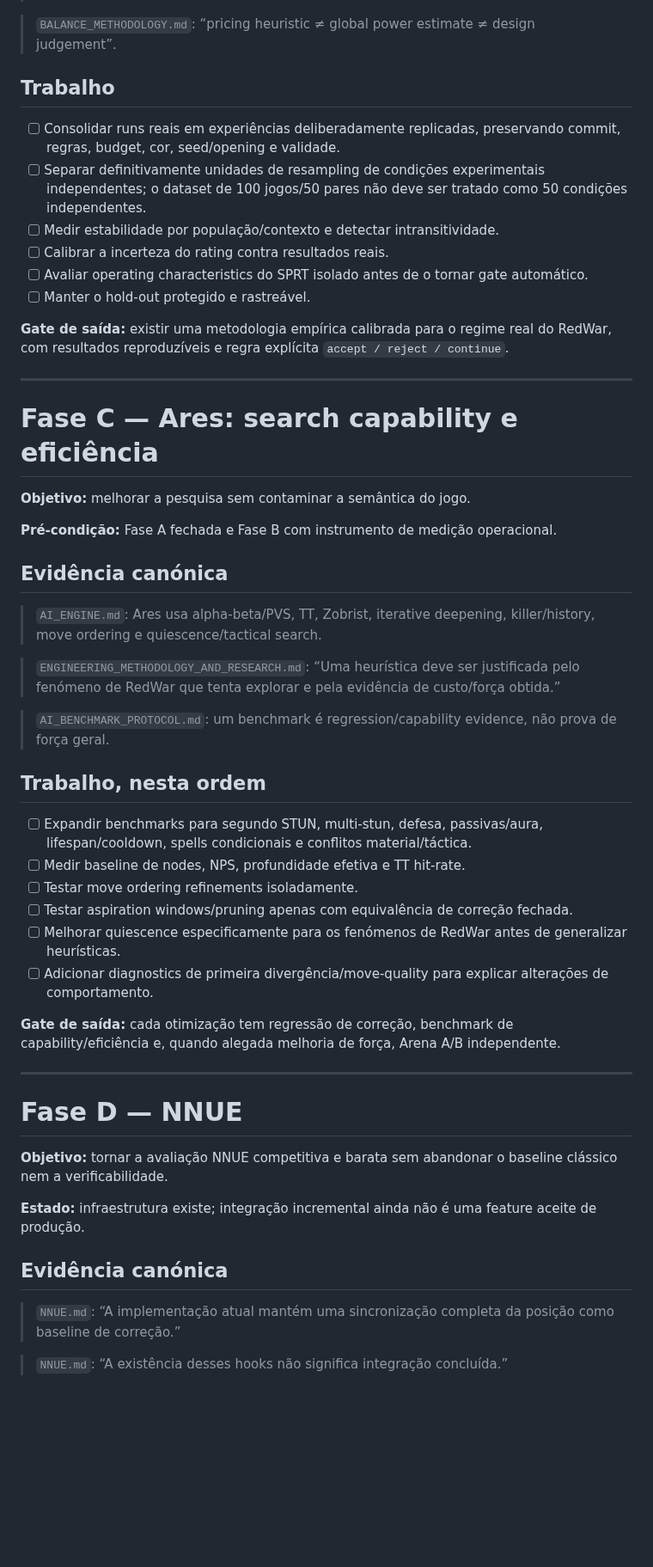
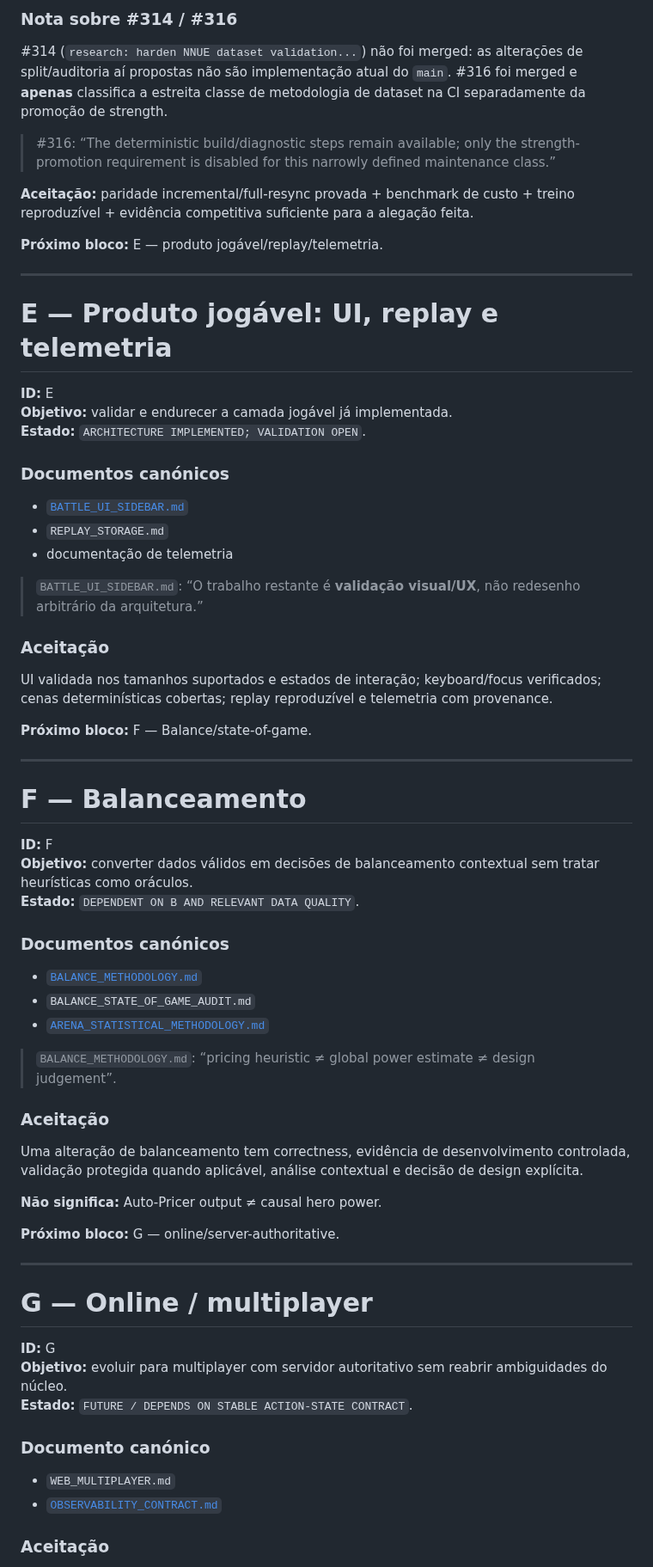
Before and after one commit to Siuo-Player/RedWar, a Markdown page: docs/ROADMAP.md, the part around one of its changes. Shown at 86% size. Drawn GitHub-style; blank space fills up the shorter version.

```diff
--- a/docs/ROADMAP.md
+++ b/docs/ROADMAP.md
@@ -79,55 +211,71 @@ CI verde é condição necessária para mudanças de código, mas não é prova
+### Nota sobre #314 / #316
+
+#314 (`research: harden NNUE dataset validation...`) não foi merged: as alterações de split/auditoria aí propostas não são implementação atual do `main`. #316 foi merged e **apenas** classifica a estreita classe de metodologia de dataset na CI separadamente da promoção de strength.
+
+> #316: “The deterministic build/diagnostic steps remain available; only the strength-promotion requirement is disabled for this narrowly defined maintenance class.”
+
+**Aceitação:** paridade incremental/full-resync provada + benchmark de custo + treino reproduzível + evidência competitiva suficiente para a alegação feita.
+
+**Próximo bloco:** E — produto jogável/replay/telemetria.
+
+---
+
+# E — Produto jogável: UI, replay e telemetria
+
+**ID:** E
+**Objetivo:** validar e endurecer a camada jogável já implementada.
+**Estado:** `ARCHITECTURE IMPLEMENTED; VALIDATION OPEN`.
+
+### Documentos canónicos
+
+- [`BATTLE_UI_SIDEBAR.md`](BATTLE_UI_SIDEBAR.md)
+- `REPLAY_STORAGE.md`
+- documentação de telemetria
+
+> `BATTLE_UI_SIDEBAR.md`: “O trabalho restante é **validação visual/UX**, não redesenho arbitrário da arquitetura.”
+
+### Aceitação
+
+UI validada nos tamanhos suportados e estados de interação; keyboard/focus verificados; cenas determinísticas cobertas; replay reproduzível e telemetria com provenance.
+
+**Próximo bloco:** F — Balance/state-of-game.
+
+---
+
+# F — Balanceamento
+
+**ID:** F
+**Objetivo:** converter dados válidos em decisões de balanceamento contextual sem tratar heurísticas como oráculos.
+**Estado:** `DEPENDENT ON B AND RELEVANT DATA QUALITY`.
+
+### Documentos canónicos
+
+- [`BALANCE_METHODOLOGY.md`](BALANCE_METHODOLOGY.md)
+- `BALANCE_STATE_OF_GAME_AUDIT.md`
+- [`ARENA_STATISTICAL_METHODOLOGY.md`](ARENA_STATISTICAL_METHODOLOGY.md)
 
 > `BALANCE_METHODOLOGY.md`: “pricing heuristic ≠ global power estimate ≠ design judgement”.
 
-## Trabalho
+### Aceitação
 
-- [ ] Consolidar runs reais em experiências deliberadamente replicadas, preservando commit, regras, budget, cor, seed/opening e validade.
-- [ ] Separar definitivamente unidades de resampling de condições experimentais independentes; o dataset de 100 jogos/50 pares não deve ser tratado como 50 condições independentes.
-- [ ] Medir estabilidade por população/contexto e detectar intransitividade.
-- [ ] Calibrar a incerteza do rating contra resultados reais.
-- [ ] Avaliar operating characteristics do SPRT isolado antes de o tornar gate automático.
-- [ ] Manter o hold-out protegido e rastreável.
+Uma alteração de balanceamento tem correctness, evidência de desenvolvimento controlada, validação protegida quando aplicável, análise contextual e decisão de design explícita.
 
-**Gate de saída:** existir uma metodologia empírica calibrada para o regime real do RedWar, com resultados reproduzíveis e regra explícita `accept / reject / continue`.
+**Não significa:** Auto-Pricer output ≠ causal hero power.
+
+**Próximo bloco:** G — online/server-authoritative.
 
 ---
 
-# Fase C — Ares: search capability e eficiência
+# G — Online / multiplayer
 
-**Objetivo:** melhorar a pesquisa sem contaminar a semântica do jogo.
+**ID:** G
+**Objetivo:** evoluir para multiplayer com servidor autoritativo sem reabrir ambiguidades do núcleo.
+**Estado:** `FUTURE / DEPENDS ON STABLE ACTION-STATE CONTRACT`.
 
-**Pré-condição:** Fase A fechada e Fase B com instrumento de medição operacional.
+### Documento canónico
 
-## Evidência canónica
+- `WEB_MULTIPLAYER.md`
+- [`OBSERVABILITY_CONTRACT.md`](OBSERVABILITY_CONTRACT.md)
 
-> `AI_ENGINE.md`: Ares usa alpha-beta/PVS, TT, Zobrist, iterative deepening, killer/history, move ordering e quiescence/tactical search.
+### Aceitação
 
-> `ENGINEERING_METHODOLOGY_AND_RESEARCH.md`: “Uma heurística deve ser justificada pelo fenómeno de RedWar que tenta explorar e pela evidência de custo/força obtida.”
-
-> `AI_BENCHMARK_PROTOCOL.md`: um benchmark é regression/capability evidence, não prova de força geral.
-
-## Trabalho, nesta ordem
-
-- [ ] Expandir benchmarks para segundo STUN, multi-stun, defesa, passivas/aura, lifespan/cooldown, spells condicionais e conflitos material/táctica.
-- [ ] Medir baseline de nodes, NPS, profundidade efetiva e TT hit-rate.
-- [ ] Testar move ordering refinements isoladamente.
-- [ ] Testar aspiration windows/pruning apenas com equivalência de correção fechada.
-- [ ] Melhorar quiescence especificamente para os fenómenos de RedWar antes de generalizar heurísticas.
-- [ ] Adicionar diagnostics de primeira divergência/move-quality para explicar alterações de comportamento.
-
-**Gate de saída:** cada otimização tem regressão de correção, benchmark de capability/eficiência e, quando alegada melhoria de força, Arena A/B independente.
-
----
-
-# Fase D — NNUE
-
-**Objetivo:** tornar a avaliação NNUE competitiva e barata sem abandonar o baseline clássico nem a verificabilidade.
-
-**Estado:** infraestrutura existe; integração incremental ainda não é uma feature aceite de produção.
-
-## Evidência canónica
-
-> `NNUE.md`: “A implementação atual mantém uma sincronização completa da posição como baseline de correção.”
-
-> `NNUE.md`: “A existência desses hooks não significa integração concluída.”
-
```
Also changed, not shown: other parts of docs/ROADMAP.md (+187 -141 lines).
